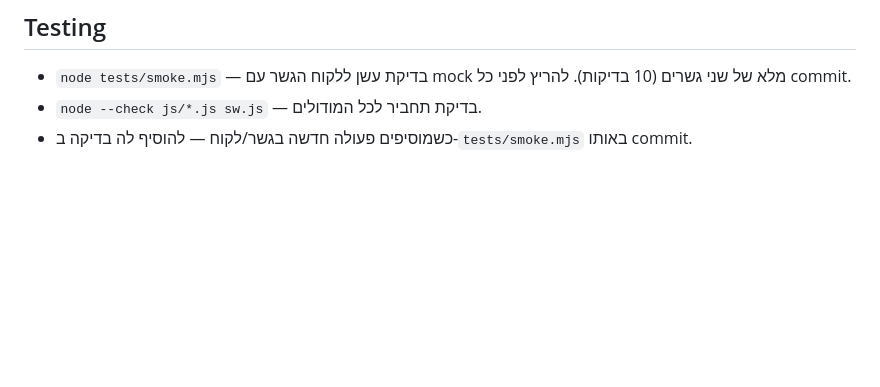
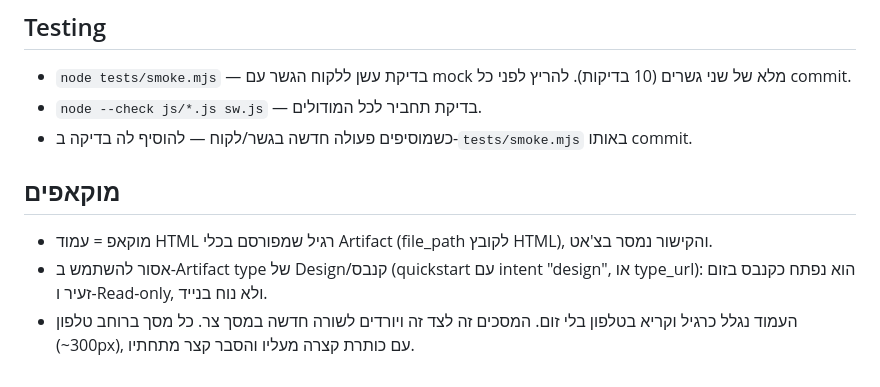
Before and after one commit to lironcon2015-prog/Trip-nest, a Markdown page: CLAUDE.md, the part around the change. Rendered like a GitHub page; blank space fills up the shorter version.

Commit message:
Add mockup guidelines to project instructions
Co-Authored-By: Claude Opus 5.5 <noreply@anthropic.com>
Claude-Session: https://claude.ai/code/session_01T1ofswJw1E2Np2SgZx2wtG

```diff
--- a/CLAUDE.md
+++ b/CLAUDE.md
@@ -38,3 +38,9 @@
 - `node tests/smoke.mjs` — בדיקת עשן ללקוח הגשר עם mock מלא של שני גשרים (10 בדיקות). להריץ לפני כל commit.
 - `node --check js/*.js sw.js` — בדיקת תחביר לכל המודולים.
 - כשמוסיפים פעולה חדשה בגשר/לקוח — להוסיף לה בדיקה ב-`tests/smoke.mjs` באותו commit.
+
+## מוקאפים
+
+- מוקאפ = עמוד HTML רגיל שמפורסם בכלי Artifact (file_path לקובץ HTML), והקישור נמסר בצ'אט.
+- אסור להשתמש ב-Artifact type של Design/קנבס (quickstart עם intent "design", או type_url): הוא נפתח כקנבס בזום זעיר ו-Read-only, ולא נוח בנייד.
+- העמוד נגלל כרגיל וקריא בטלפון בלי זום. המסכים זה לצד זה ויורדים לשורה חדשה במסך צר. כל מסך ברוחב טלפון (~300px), עם כותרת קצרה מעליו והסבר קצר מתחתיו.
```
